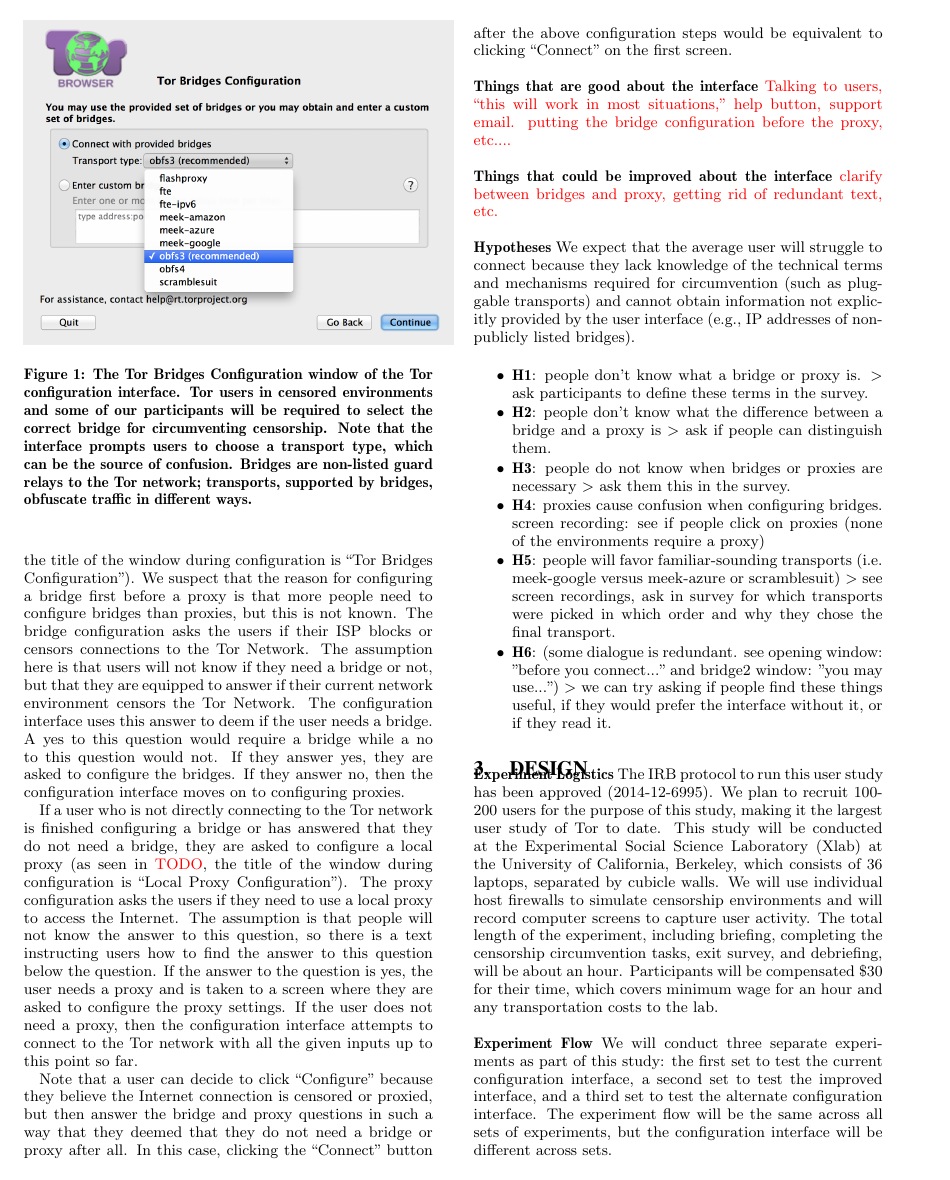
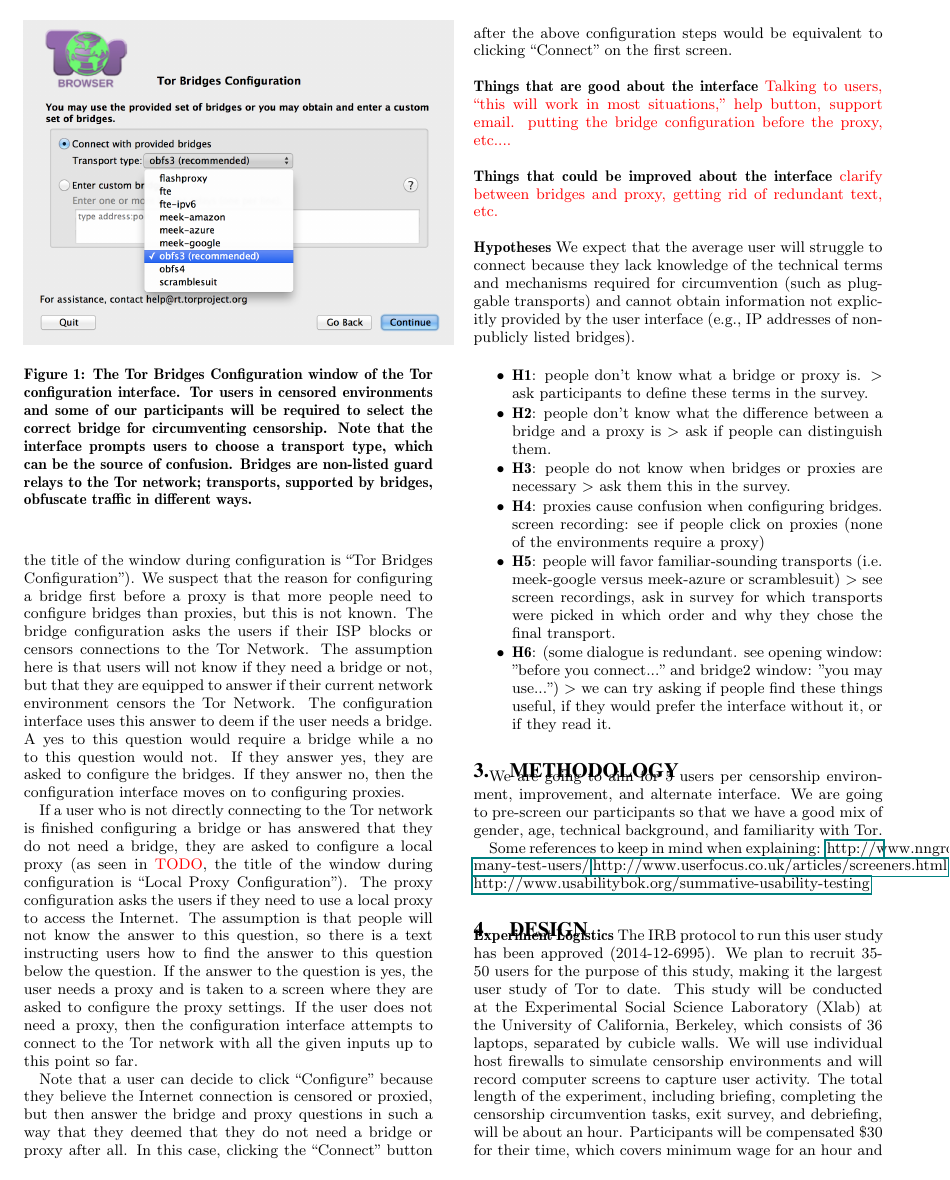
Before and after one commit to lindanlee/PETS2017-paper, a LaTeX document (paper/circumvention-experiment.tex): page 2 of 6. Compiled offline with pdfLaTeX.

Commit message:
added bit about methodology

```diff
--- a/paper/circumvention-experiment.tex
+++ b/paper/circumvention-experiment.tex
@@ -206,11 +206,23 @@
 \item {\bfseries H6}: (some dialogue is redundant. see opening window: "before you connect..." and bridge2 window: "you may use...") > we can try asking if people find these things useful, if they would prefer the interface without it, or if they read it.
 \end{itemize}
 
+\section{Methodology}
+
+We are going to aim for 5 users per censorship environment, improvement,
+and alternate interface. We are going to pre-screen our participants so that
+we have a good mix of gender, age, technical background, and familiarity
+with Tor.
+
+Some references to keep in mind when explaining:
+\href{why 5 users}{http://www.nngroup.com/articles/how-many-test-users/}
+\href{screening}{http://www.userfocus.co.uk/articles/screeners.html}
+\href{summative and usability mixed model}{http://www.usabilitybok.org/summative-usability-testing}
+
 \section{Design}
 
 \noindent {\bfseries Experiment Logistics}
 The IRB protocol to run this user study has been approved (2014-12-6995).
-We plan to recruit 100-200 users for the purpose of this study,
+We plan to recruit 35-50 users for the purpose of this study,
 making it the largest user study of Tor to date.  This study will be conducted at the
 Experimental Social Science Laboratory (Xlab)
 at the University of California, Berkeley, which consists of 36 laptops,
```
